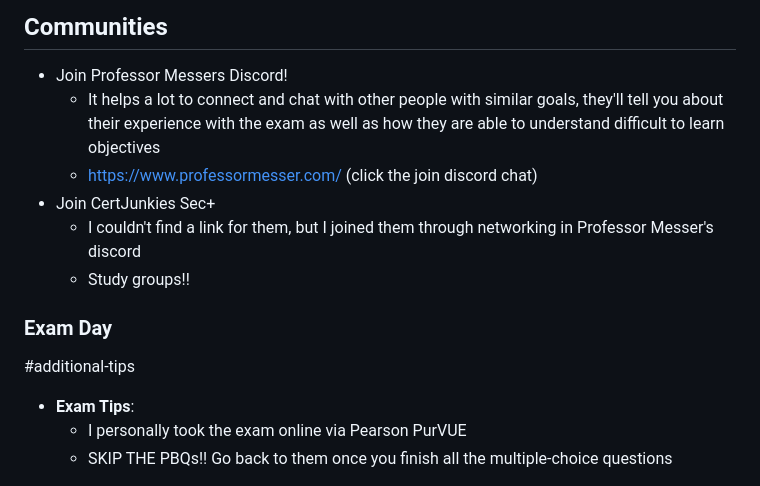
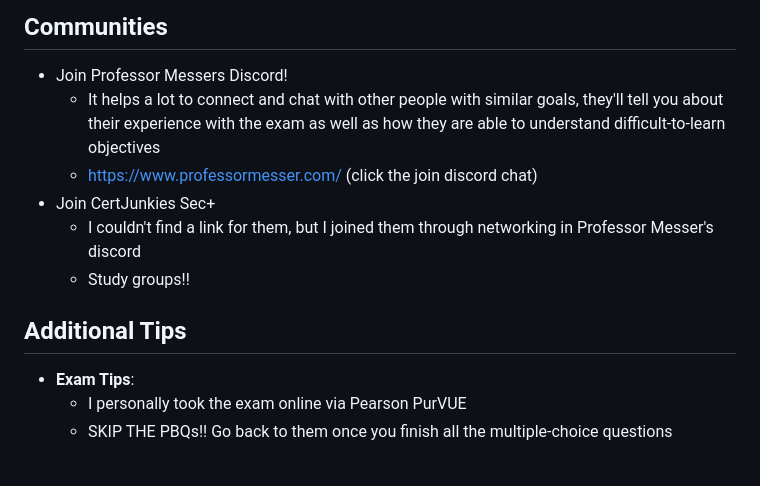
Before and after one commit to selidrium/CyberSecurity-Portfolio, a Markdown page: Resources/CompTIA Security.md, the part around the change. Drawn GitHub-style.

```diff
--- a/Resources/CompTIA Security.md
+++ b/Resources/CompTIA Security.md
@@ -74,14 +74,13 @@ Before diving into my journey, let's briefly discuss why CompTIA Security+ is a
 ## Communities
 
 - Join Professor Messers Discord!
-  - It helps a lot to connect and chat with other people with similar goals, they'll tell you about their experience with the exam as well as how they are able to understand difficult to learn objectives
+  - It helps a lot to connect and chat with other people with similar goals, they'll tell you about their experience with the exam as well as how they are able to understand difficult-to-learn objectives
   - https://www.professormesser.com/ (click the join discord chat)
 - Join CertJunkies Sec+
   - I couldn't find a link for them, but I joined them through networking in Professor Messer's discord
   - Study groups!!
 
-### Exam Day
-#additional-tips
+## Additional Tips
 
 - **Exam Tips**:
   - I personally took the exam online via Pearson PurVUE
```
